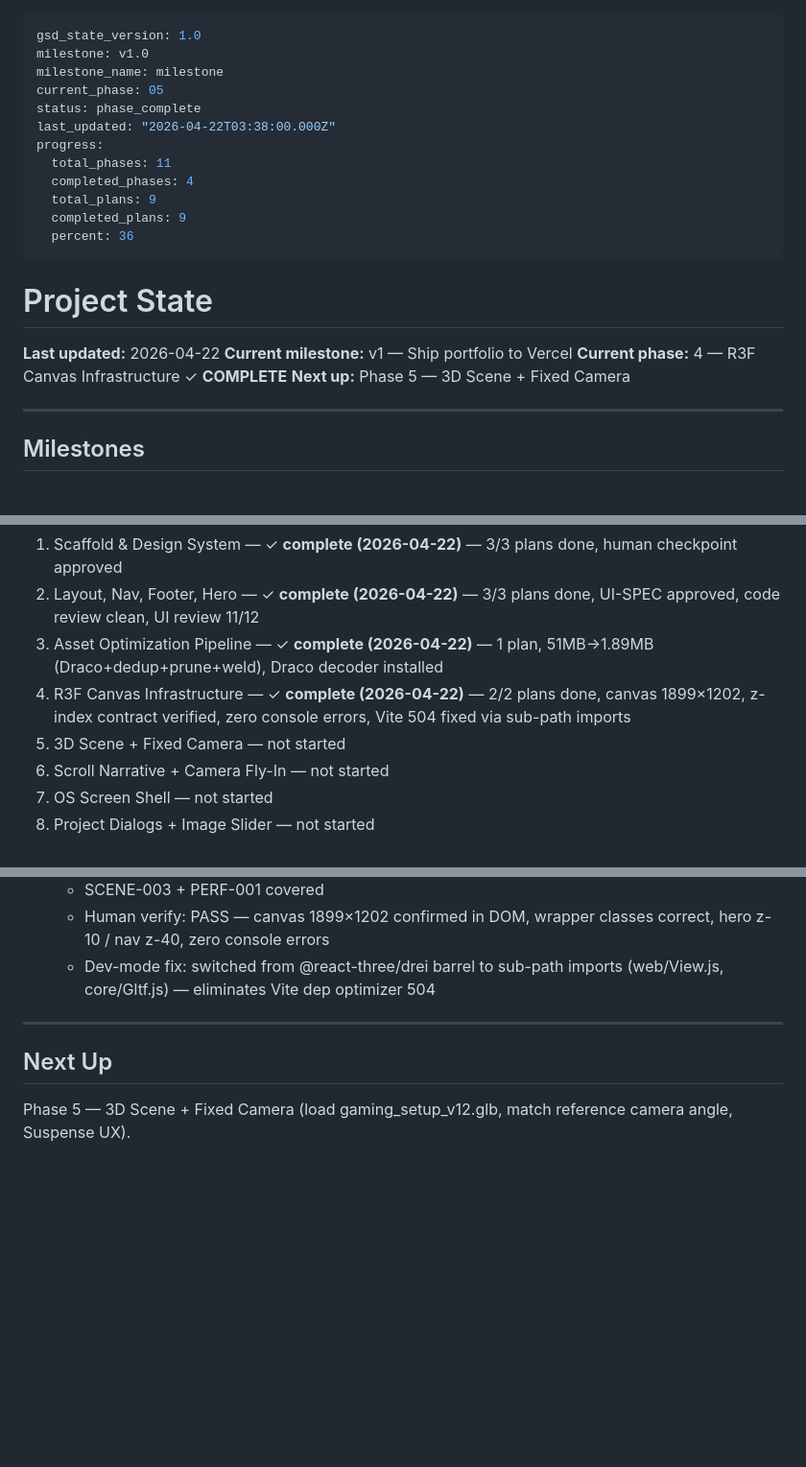
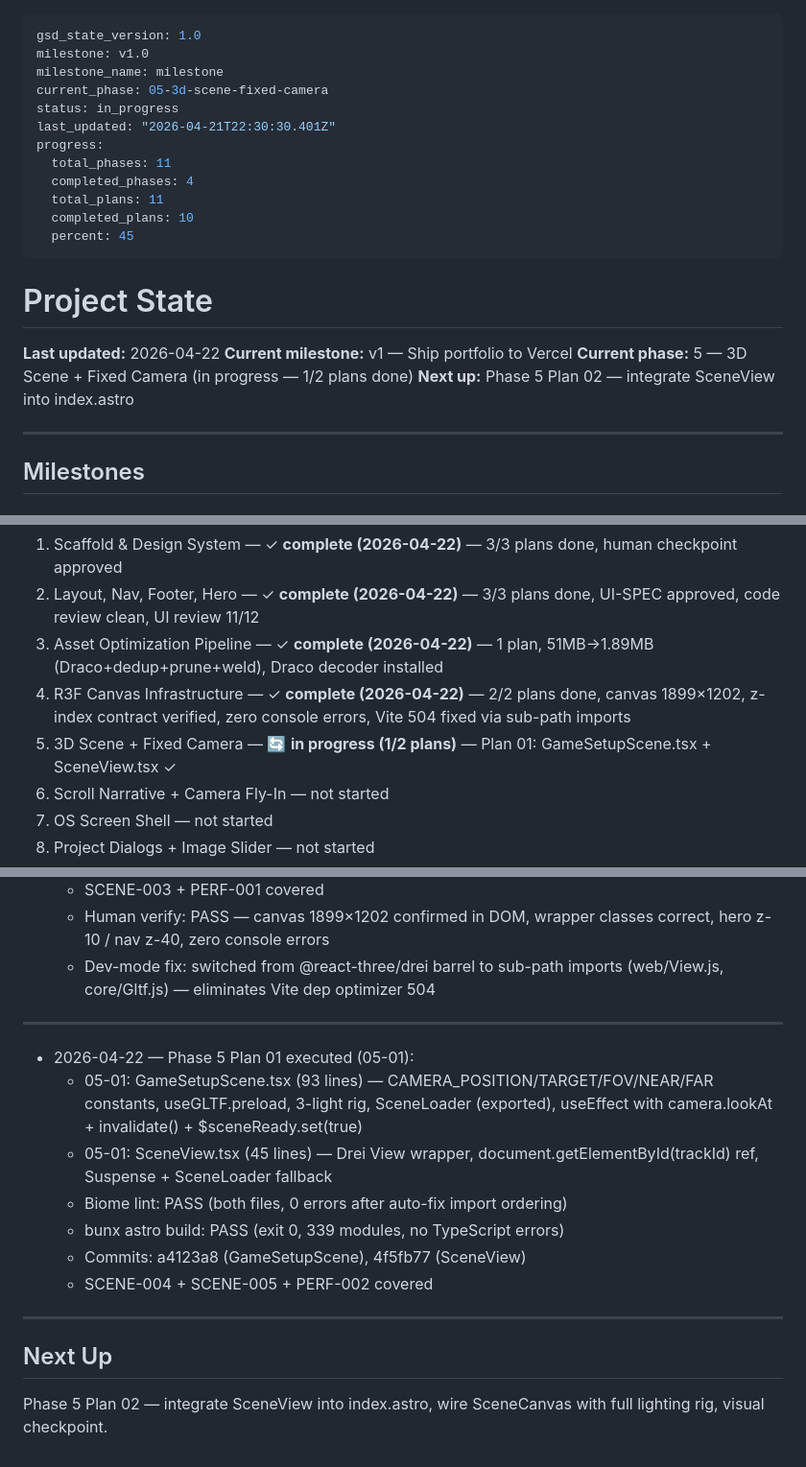
Before and after one commit to ronchibulu/rc_portfolio, a Markdown page: .planning/STATE.md, 3 parts joined by grey strips. Shown at 96% size. Drawn GitHub-style; blank space fills up the shorter version.

Commit message:
docs(05-01): complete GameSetupScene + SceneView plan — SUMMARY + STATE updated
- 6/6 must-have truths verified
- bunx astro build: PASS (exit 0)
- Biome lint: PASS (both files, 0 errors)
- SCENE-004, SCENE-005, PERF-002 covered

```diff
--- a/.planning/STATE.md
+++ b/.planning/STATE.md
@@ -2,23 +2,23 @@
 gsd_state_version: 1.0
 milestone: v1.0
 milestone_name: milestone
-current_phase: 05
-status: phase_complete
-last_updated: "2026-04-22T03:38:00.000Z"
+current_phase: 05-3d-scene-fixed-camera
+status: in_progress
+last_updated: "2026-04-21T22:30:30.401Z"
 progress:
   total_phases: 11
   completed_phases: 4
-  total_plans: 9
-  completed_plans: 9
-  percent: 36
+  total_plans: 11
+  completed_plans: 10
+  percent: 45
 ---
 
 # Project State
 
 **Last updated:** 2026-04-22
 **Current milestone:** v1 — Ship portfolio to Vercel
-**Current phase:** 4 — R3F Canvas Infrastructure ✓ **COMPLETE**
-**Next up:** Phase 5 — 3D Scene + Fixed Camera
+**Current phase:** 5 — 3D Scene + Fixed Camera (in progress — 1/2 plans done)
+**Next up:** Phase 5 Plan 02 — integrate SceneView into index.astro
 
 ---
 
@@ -34,7 +34,7 @@ Deliver dark pixel/8-bit retro portfolio with scroll-driven 3D camera fly-in, OS
 2. Layout, Nav, Footer, Hero — ✓ **complete (2026-04-22)** — 3/3 plans done, UI-SPEC approved, code review clean, UI review 11/12
 3. Asset Optimization Pipeline — ✓ **complete (2026-04-22)** — 1 plan, 51MB→1.89MB (Draco+dedup+prune+weld), Draco decoder installed
 4. R3F Canvas Infrastructure — ✓ **complete (2026-04-22)** — 2/2 plans done, canvas 1899×1202, z-index contract verified, zero console errors, Vite 504 fixed via sub-path imports
-5. 3D Scene + Fixed Camera — not started
+5. 3D Scene + Fixed Camera — 🔄 **in progress (1/2 plans)** — Plan 01: GameSetupScene.tsx + SceneView.tsx ✓
 6. Scroll Narrative + Camera Fly-In — not started
 7. OS Screen Shell — not started
 8. Project Dialogs + Image Slider — not started
@@ -84,6 +84,16 @@ Deliver dark pixel/8-bit retro portfolio with scroll-driven 3D camera fly-in, OS
 
 ---
 
+- 2026-04-22 — Phase 5 Plan 01 executed (05-01):
+  - 05-01: GameSetupScene.tsx (93 lines) — CAMERA_POSITION/TARGET/FOV/NEAR/FAR constants, useGLTF.preload, 3-light rig, SceneLoader (exported), useEffect with camera.lookAt + invalidate() + $sceneReady.set(true)
+  - 05-01: SceneView.tsx (45 lines) — Drei View wrapper, document.getElementById(trackId) ref, Suspense + SceneLoader fallback
+  - Biome lint: PASS (both files, 0 errors after auto-fix import ordering)
+  - bunx astro build: PASS (exit 0, 339 modules, no TypeScript errors)
+  - Commits: a4123a8 (GameSetupScene), 4f5fb77 (SceneView)
+  - SCENE-004 + SCENE-005 + PERF-002 covered
+
+---
+
 ## Next Up
 
-Phase 5 — 3D Scene + Fixed Camera (load gaming_setup_v12.glb, match reference camera angle, Suspense UX).
+Phase 5 Plan 02 — integrate SceneView into index.astro, wire SceneCanvas with full lighting rig, visual checkpoint.
```
Also changed, not shown: 1 other file.
